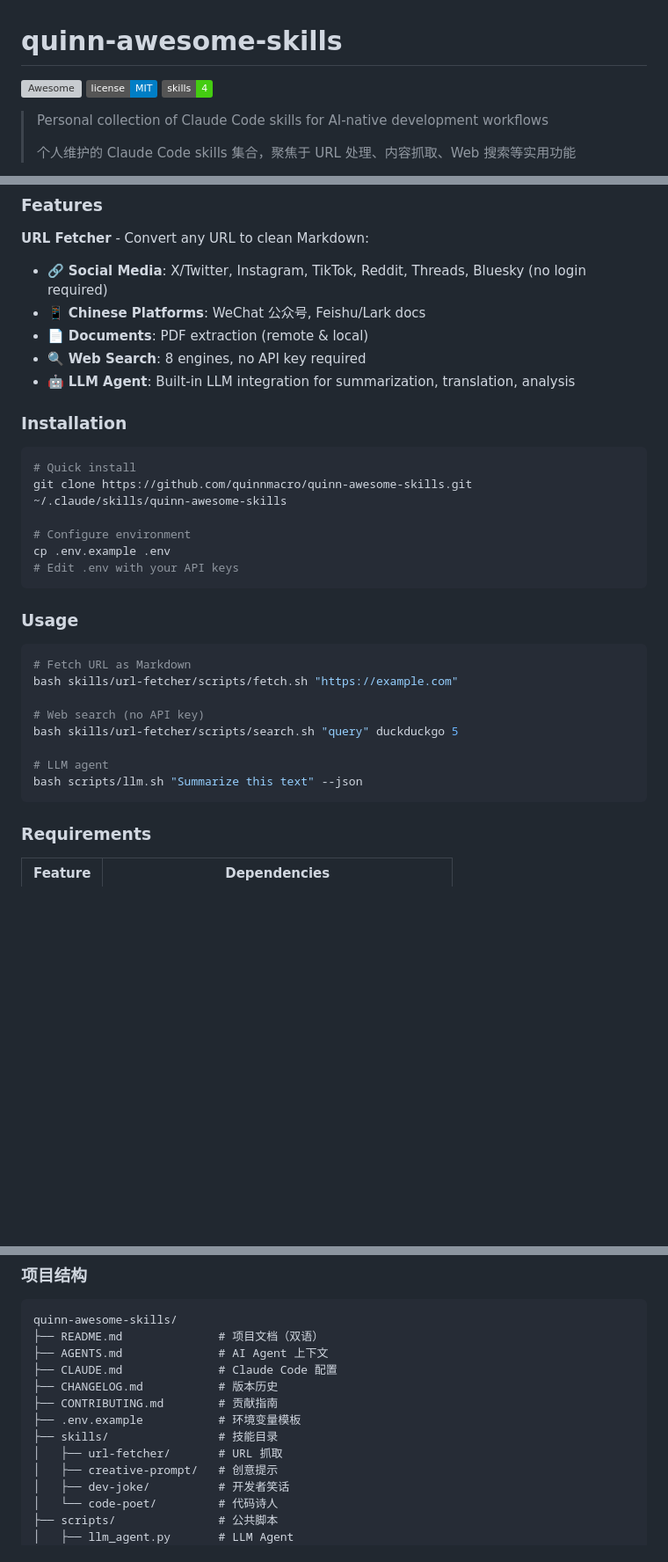
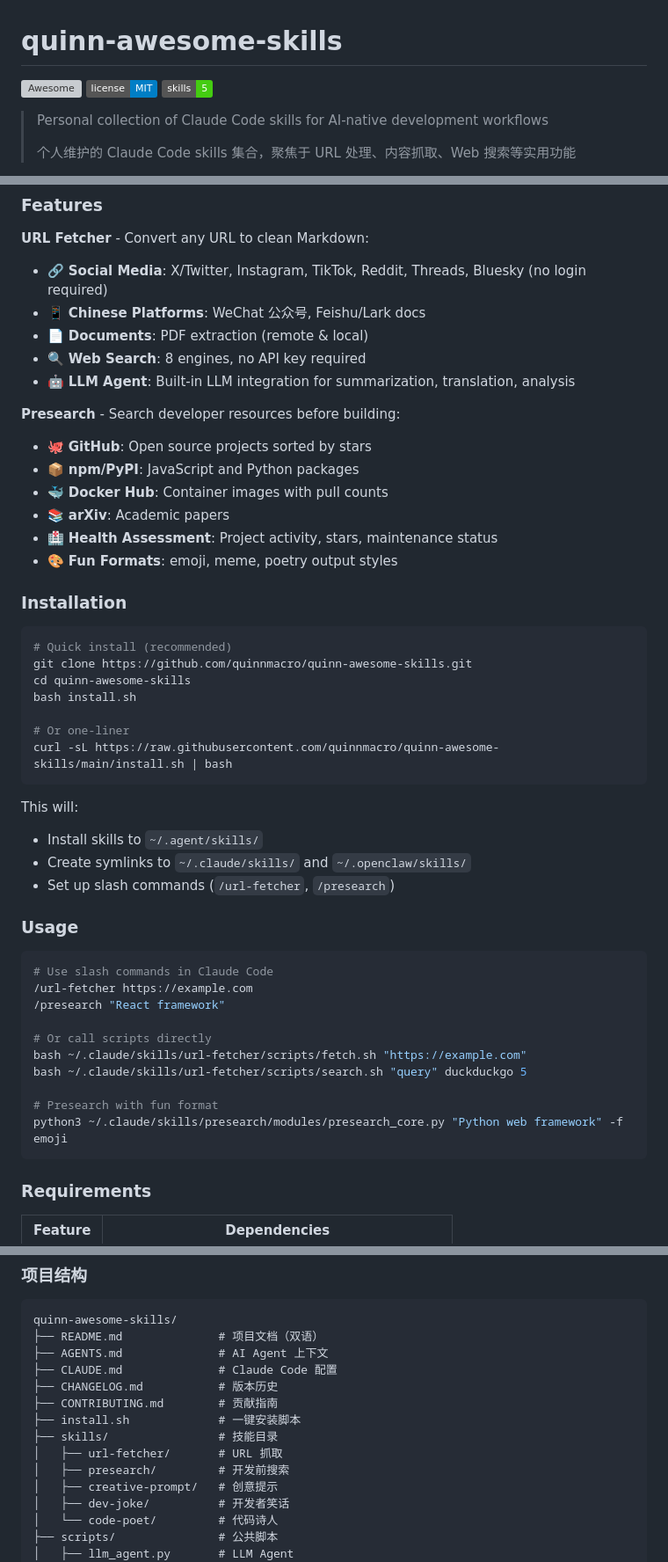
Before and after one commit to quinnmacro/quinn-awesome-skills, a Markdown page: README.md, 3 parts joined by grey strips. Shown at 88% size. Drawn GitHub-style; badges without logos; blank space fills up the shorter version; grey boxes are pictures that could not be loaded.

````diff
--- a/README.md
+++ b/README.md
@@ -2,7 +2,7 @@
 
 [![Awesome](https://awesome.re/badge.svg)](https://awesome.re)
 [![MIT License](https://img.shields.io/badge/license-MIT-blue.svg)](LICENSE)
-![Skills Count](https://img.shields.io/badge/skills-4-brightgreen)
+![Skills Count](https://img.shields.io/badge/skills-5-brightgreen)
 
 > Personal collection of Claude Code skills for AI-native development workflows
 >
@@ -32,28 +33,44 @@
 - 🔍 **Web Search**: 8 engines, no API key required
 - 🤖 **LLM Agent**: Built-in LLM integration for summarization, translation, analysis
 
+**Presearch** - Search developer resources before building:
+- 🐙 **GitHub**: Open source projects sorted by stars
+- 📦 **npm/PyPI**: JavaScript and Python packages
+- 🐳 **Docker Hub**: Container images with pull counts
+- 📚 **arXiv**: Academic papers
+- 🏥 **Health Assessment**: Project activity, stars, maintenance status
+- 🎨 **Fun Formats**: emoji, meme, poetry output styles
+
 ### Installation
 
 ```bash
-# Quick install
-git clone https://github.com/quinnmacro/quinn-awesome-skills.git ~/.claude/skills/quinn-awesome-skills
+# Quick install (recommended)
+git clone https://github.com/quinnmacro/quinn-awesome-skills.git
+cd quinn-awesome-skills
+bash install.sh
 
-# Configure environment
-cp .env.example .env
-# Edit .env with your API keys
+# Or one-liner
+curl -sL https://raw.githubusercontent.com/quinnmacro/quinn-awesome-skills/main/install.sh | bash
 ```
+
+This will:
+- Install skills to `~/.agent/skills/`
+- Create symlinks to `~/.claude/skills/` and `~/.openclaw/skills/`
+- Set up slash commands (`/url-fetcher`, `/presearch`)
 
 ### Usage
 
 ```bash
-# Fetch URL as Markdown
-bash skills/url-fetcher/scripts/fetch.sh "https://example.com"
+# Use slash commands in Claude Code
+/url-fetcher https://example.com
+/presearch "React framework"
 
-# Web search (no API key)
-bash skills/url-fetcher/scripts/search.sh "query" duckduckgo 5
+# Or call scripts directly
+bash ~/.claude/skills/url-fetcher/scripts/fetch.sh "https://example.com"
+bash ~/.claude/skills/url-fetcher/scripts/search.sh "query" duckduckgo 5
 
-# LLM agent
-bash scripts/llm.sh "Summarize this text" --json
+# Presearch with fun format
+python3 ~/.claude/skills/presearch/modules/presearch_core.py "Python web framework" -f emoji
 ```
 
 ### Requirements
@@ -159,9 +193,10 @@ quinn-awesome-skills/
 ├── CLAUDE.md              # Claude Code 配置
 ├── CHANGELOG.md           # 版本历史
 ├── CONTRIBUTING.md        # 贡献指南
-├── .env.example           # 环境变量模板
+├── install.sh             # 一键安装脚本
 ├── skills/                # 技能目录
 │   ├── url-fetcher/       # URL 抓取
+│   ├── presearch/         # 开发前搜索
 │   ├── creative-prompt/   # 创意提示
 │   ├── dev-joke/          # 开发者笑话
 │   └── code-poet/         # 代码诗人
````
Also changed, not shown: other parts of README.md (+29 -11 lines).
